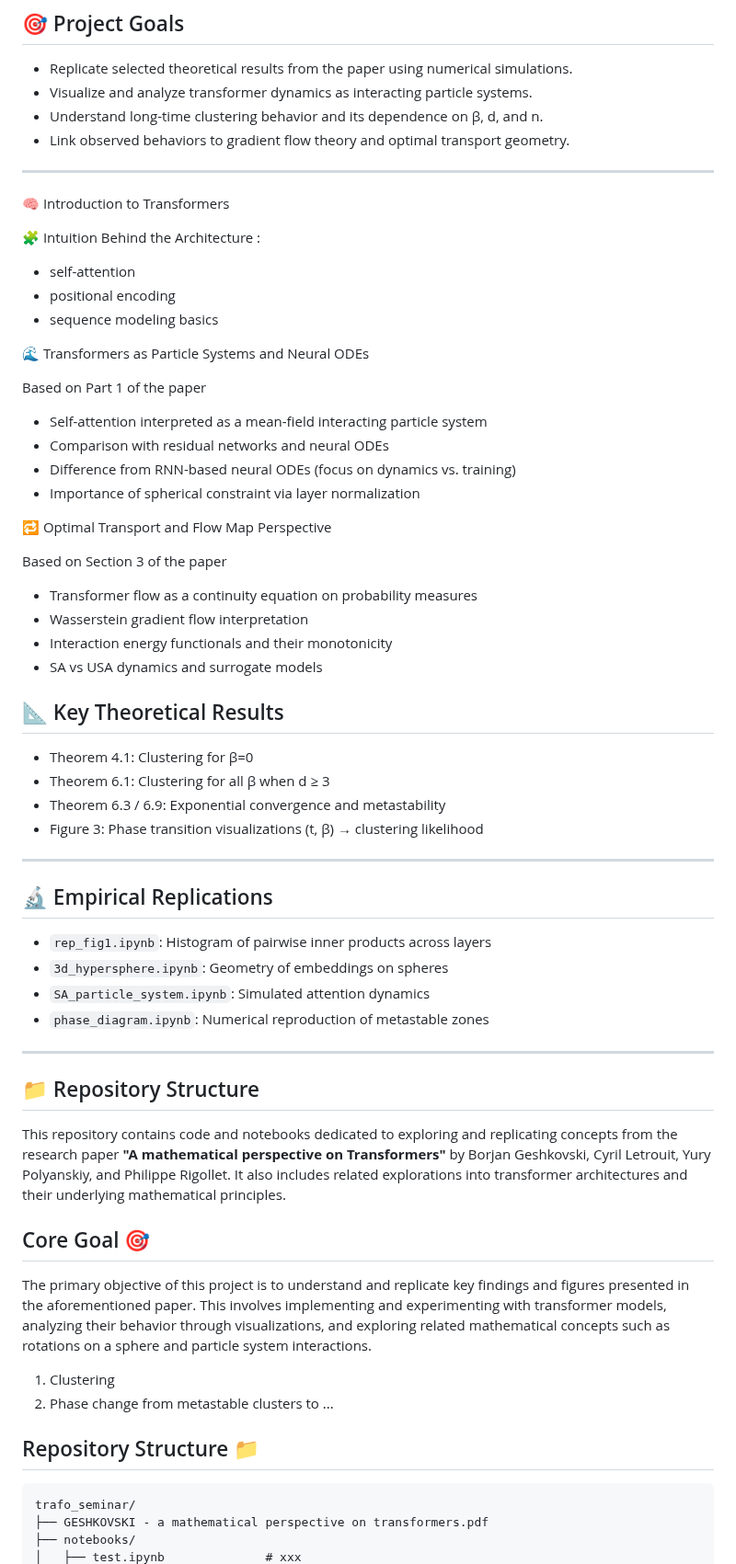
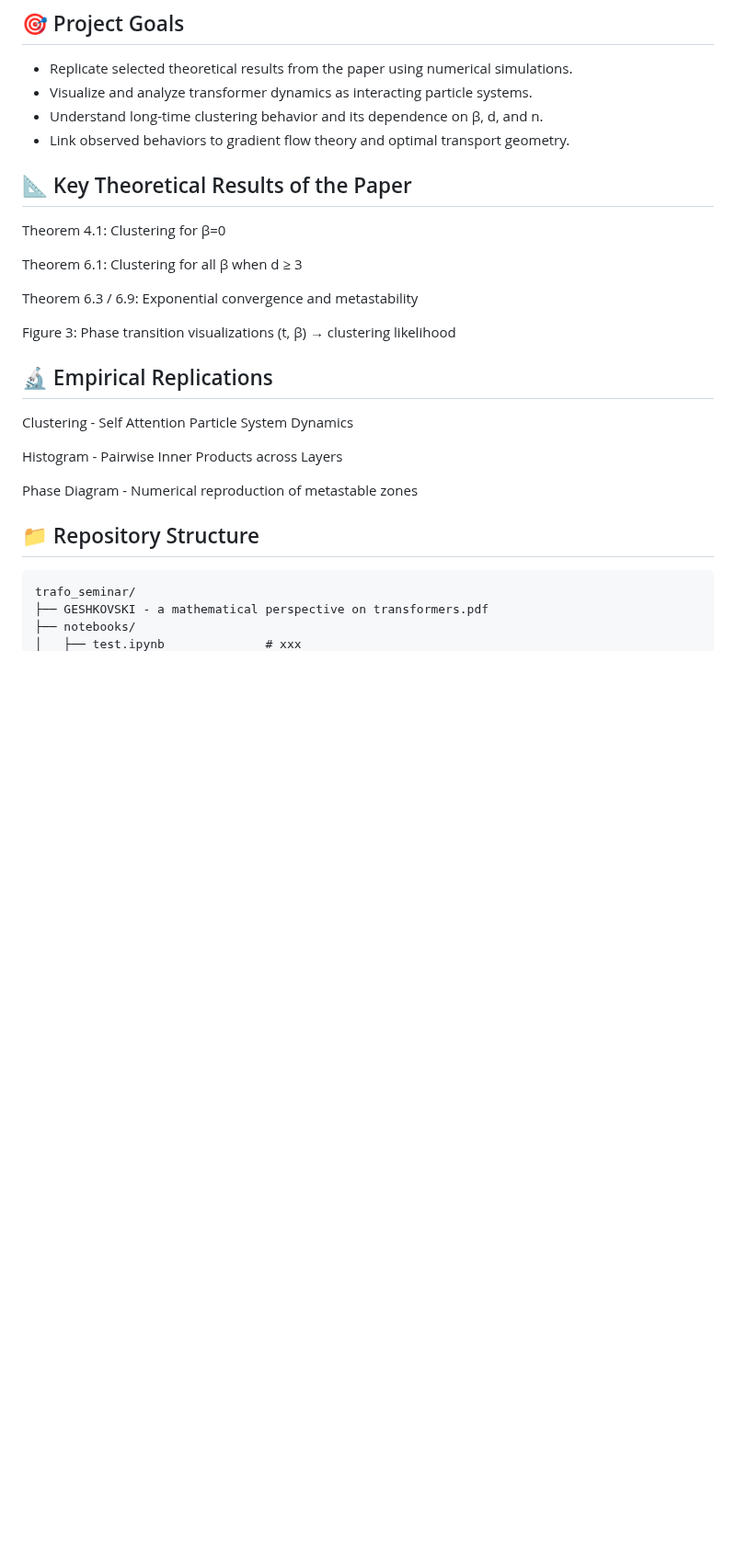
Before and after one commit to hikotei/2025-trafo-seminar, a Markdown page: README.md, the part around one of its changes. Shown at 92% size. Rendered like a GitHub page; blank space fills up the shorter version.

````diff
--- a/README.md
+++ b/README.md
@@ -17,65 +17,26 @@ The focus is on empirical reproductions of key theoretical behaviors such as clu
 - Understand long-time clustering behavior and its dependence on β, d, and n.
 - Link observed behaviors to gradient flow theory and optimal transport geometry.
 
----
+## 📐 Key Theoretical Results of the Paper
 
-🧠 Introduction to Transformers
+Theorem 4.1: Clustering for β=0
 
-🧩 Intuition Behind the Architecture :
-- self-attention
-- positional encoding
-- sequence modeling basics
+Theorem 6.1: Clustering for all β when d ≥ 3
 
-🌊 Transformers as Particle Systems and Neural ODEs
+Theorem 6.3 / 6.9: Exponential convergence and metastability
 
-Based on Part 1 of the paper
+Figure 3: Phase transition visualizations (t, β) → clustering likelihood
 
-- Self-attention interpreted as a mean-field interacting particle system
-- Comparison with residual networks and neural ODEs
-- Difference from RNN-based neural ODEs (focus on dynamics vs. training)
-- Importance of spherical constraint via layer normalization
-
-🔁 Optimal Transport and Flow Map Perspective
-
-Based on Section 3 of the paper
-
-- Transformer flow as a continuity equation on probability measures
-- Wasserstein gradient flow interpretation
-- Interaction energy functionals and their monotonicity
-- SA vs USA dynamics and surrogate models
-
-## 📐 Key Theoretical Results
-
-<!-- Only high-level summaries -->
-
-- Theorem 4.1: Clustering for β=0
-- Theorem 6.1: Clustering for all β when d ≥ 3
-- Theorem 6.3 / 6.9: Exponential convergence and metastability
-- Figure 3: Phase transition visualizations (t, β) → clustering likelihood
-
----
 
 ## 🔬 Empirical Replications
 
-- `rep_fig1.ipynb`: Histogram of pairwise inner products across layers
-- `3d_hypersphere.ipynb`: Geometry of embeddings on spheres
-- `SA_particle_system.ipynb`: Simulated attention dynamics
-- `phase_diagram.ipynb`: Numerical reproduction of metastable zones
+Clustering - Self Attention Particle System Dynamics
 
----
+Histogram - Pairwise Inner Products across Layers
+
+Phase Diagram - Numerical reproduction of metastable zones
 
 ## 📁 Repository Structure
-
-This repository contains code and notebooks dedicated to exploring and replicating concepts from the research paper **"A mathematical perspective on Transformers"** by Borjan Geshkovski, Cyril Letrouit, Yury Polyanskiy, and Philippe Rigollet. It also includes related explorations into transformer architectures and their underlying mathematical principles.
-
-## Core Goal 🎯
-
-The primary objective of this project is to understand and replicate key findings and figures presented in the aforementioned paper. This involves implementing and experimenting with transformer models, analyzing their behavior through visualizations, and exploring related mathematical concepts such as rotations on a sphere and particle system interactions.
-
-1. Clustering
-2. Phase change from metastable clusters to ...
-
-## Repository Structure 📁
 
 ```
 trafo_seminar/
````
Also changed, not shown: other parts of README.md (+3 -22 lines).
